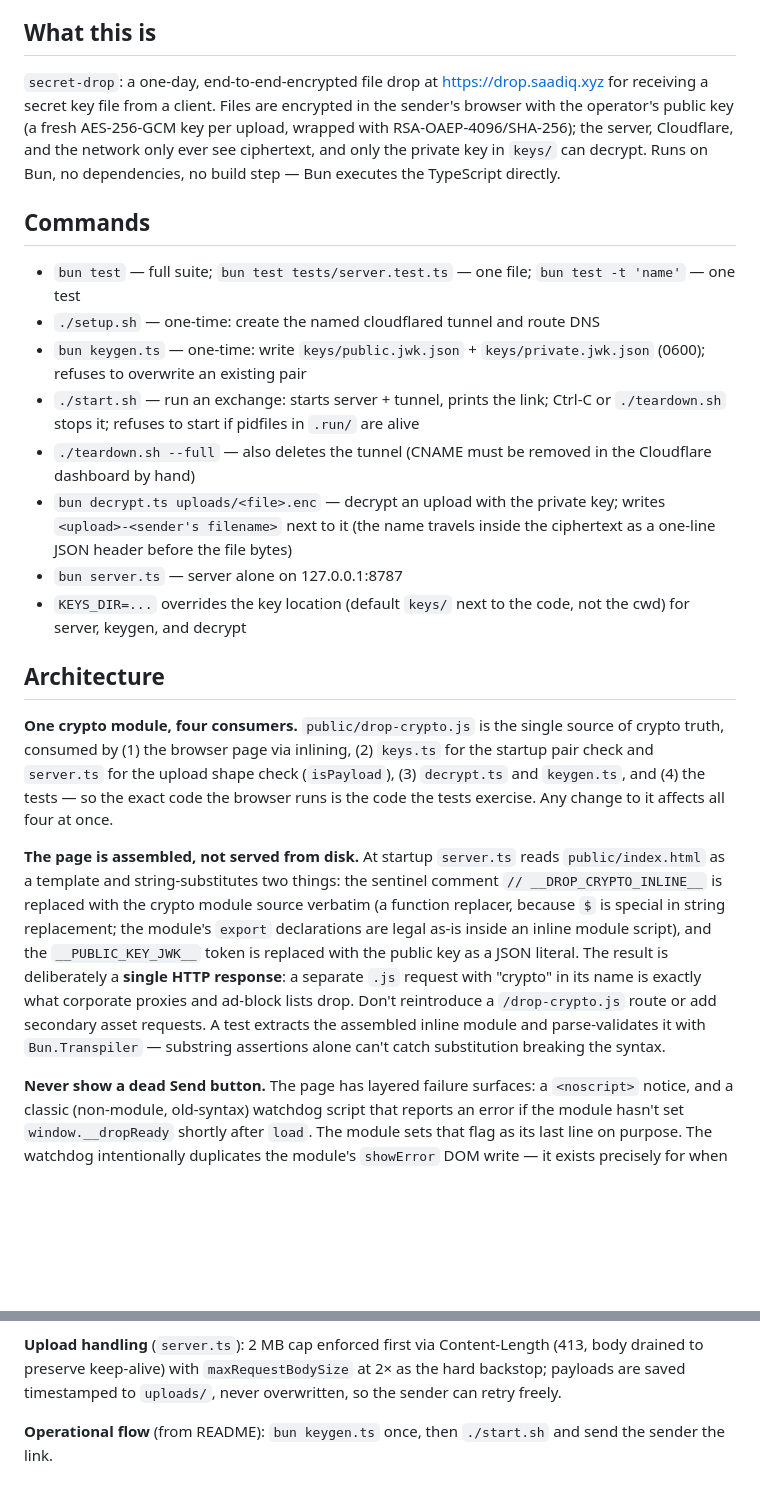
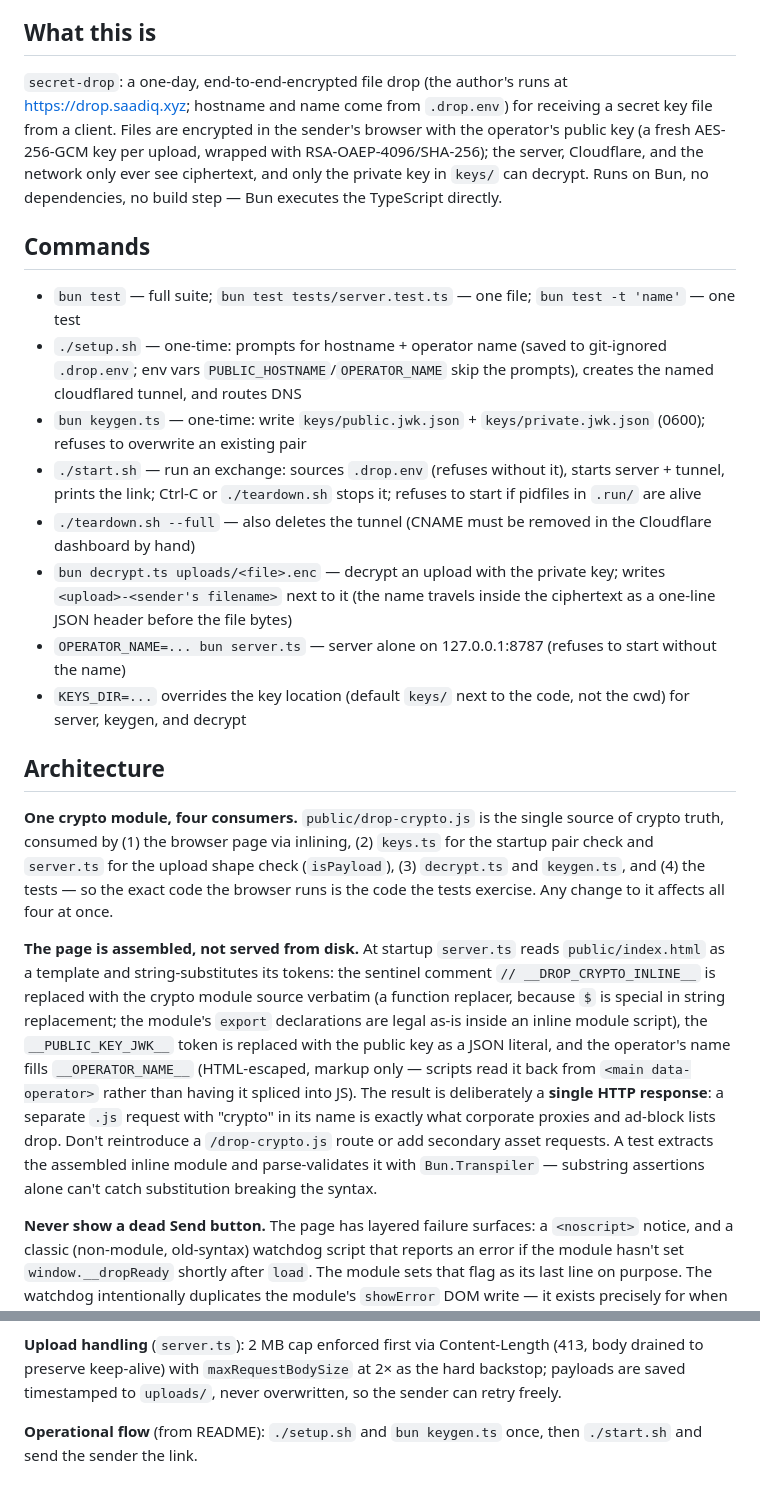
Before and after one commit to saadiq/secret-drop, a Markdown page: CLAUDE.md, 2 parts joined by grey strips. GitHub-like rendering; blank space fills up the shorter version.

```diff
--- a/CLAUDE.md
+++ b/CLAUDE.md
@@ -4,24 +4,24 @@ This file provides guidance to Claude Code (claude.ai/code) when working with co
 
 ## What this is
 
-`secret-drop`: a one-day, end-to-end-encrypted file drop at https://drop.saadiq.xyz for receiving a secret key file from a client. Files are encrypted in the sender's browser with the operator's public key (a fresh AES-256-GCM key per upload, wrapped with RSA-OAEP-4096/SHA-256); the server, Cloudflare, and the network only ever see ciphertext, and only the private key in `keys/` can decrypt. Runs on Bun, no dependencies, no build step — Bun executes the TypeScript directly.
+`secret-drop`: a one-day, end-to-end-encrypted file drop (the author's runs at https://drop.saadiq.xyz; hostname and name come from `.drop.env`) for receiving a secret key file from a client. Files are encrypted in the sender's browser with the operator's public key (a fresh AES-256-GCM key per upload, wrapped with RSA-OAEP-4096/SHA-256); the server, Cloudflare, and the network only ever see ciphertext, and only the private key in `keys/` can decrypt. Runs on Bun, no dependencies, no build step — Bun executes the TypeScript directly.
 
 ## Commands
 
 - `bun test` — full suite; `bun test tests/server.test.ts` — one file; `bun test -t 'name'` — one test
-- `./setup.sh` — one-time: create the named cloudflared tunnel and route DNS
+- `./setup.sh` — one-time: prompts for hostname + operator name (saved to git-ignored `.drop.env`; env vars `PUBLIC_HOSTNAME`/`OPERATOR_NAME` skip the prompts), creates the named cloudflared tunnel, and routes DNS
 - `bun keygen.ts` — one-time: write `keys/public.jwk.json` + `keys/private.jwk.json` (0600); refuses to overwrite an existing pair
-- `./start.sh` — run an exchange: starts server + tunnel, prints the link; Ctrl-C or `./teardown.sh` stops it; refuses to start if pidfiles in `.run/` are alive
+- `./start.sh` — run an exchange: sources `.drop.env` (refuses without it), starts server + tunnel, prints the link; Ctrl-C or `./teardown.sh` stops it; refuses to start if pidfiles in `.run/` are alive
 - `./teardown.sh --full` — also deletes the tunnel (CNAME must be removed in the Cloudflare dashboard by hand)
 - `bun decrypt.ts uploads/<file>.enc` — decrypt an upload with the private key; writes `<upload>-<sender's filename>` next to it (the name travels inside the ciphertext as a one-line JSON header before the file bytes)
-- `bun server.ts` — server alone on 127.0.0.1:8787
+- `OPERATOR_NAME=... bun server.ts` — server alone on 127.0.0.1:8787 (refuses to start without the name)
 - `KEYS_DIR=...` overrides the key location (default `keys/` next to the code, not the cwd) for server, keygen, and decrypt
 
 ## Architecture
 
 **One crypto module, four consumers.** `public/drop-crypto.js` is the single source of crypto truth, consumed by (1) the browser page via inlining, (2) `keys.ts` for the startup pair check and `server.ts` for the upload shape check (`isPayload`), (3) `decrypt.ts` and `keygen.ts`, and (4) the tests — so the exact code the browser runs is the code the tests exercise. Any change to it affects all four at once.
 
-**The page is assembled, not served from disk.** At startup `server.ts` reads `public/index.html` as a template and string-substitutes two things: the sentinel comment `// __DROP_CRYPTO_INLINE__` is replaced with the crypto module source verbatim (a function replacer, because `$` is special in string replacement; the module's `export` declarations are legal as-is inside an inline module script), and the `__PUBLIC_KEY_JWK__` token is replaced with the public key as a JSON literal. The result is deliberately a **single HTTP response**: a separate `.js` request with "crypto" in its name is exactly what corporate proxies and ad-block lists drop. Don't reintroduce a `/drop-crypto.js` route or add secondary asset requests. A test extracts the assembled inline module and parse-validates it with `Bun.Transpiler` — substring assertions alone can't catch substitution breaking the syntax.
+**The page is assembled, not served from disk.** At startup `server.ts` reads `public/index.html` as a template and string-substitutes its tokens: the sentinel comment `// __DROP_CRYPTO_INLINE__` is replaced with the crypto module source verbatim (a function replacer, because `$` is special in string replacement; the module's `export` declarations are legal as-is inside an inline module script), the `__PUBLIC_KEY_JWK__` token is replaced with the public key as a JSON literal, and the operator's name fills `__OPERATOR_NAME__` (HTML-escaped, markup only — scripts read it back from `<main data-operator>` rather than having it spliced into JS). The result is deliberately a **single HTTP response**: a separate `.js` request with "crypto" in its name is exactly what corporate proxies and ad-block lists drop. Don't reintroduce a `/drop-crypto.js` route or add secondary asset requests. A test extracts the assembled inline module and parse-validates it with `Bun.Transpiler` — substring assertions alone can't catch substitution breaking the syntax.
 
 **Never show a dead Send button.** The page has layered failure surfaces: a `<noscript>` notice, and a classic (non-module, old-syntax) watchdog script that reports an error if the module hasn't set `window.__dropReady` shortly after `load`. The module sets that flag as its last line on purpose. The watchdog intentionally duplicates the module's `showError` DOM write — it exists precisely for when the module never ran, so it cannot share code with it.
 
@@ -29,4 +29,4 @@ This file provides guidance to Claude Code (claude.ai/code) when working with co
 
 **Upload handling** (`server.ts`): 2 MB cap enforced first via Content-Length (413, body drained to preserve keep-alive) with `maxRequestBodySize` at 2× as the hard backstop; payloads are saved timestamped to `uploads/`, never overwritten, so the sender can retry freely.
 
-**Operational flow** (from README): `bun keygen.ts` once, then `./start.sh` and send the sender the link.
+**Operational flow** (from README): `./setup.sh` and `bun keygen.ts` once, then `./start.sh` and send the sender the link.
```
Also changed, not shown: README.md (+8 -14 lines).
